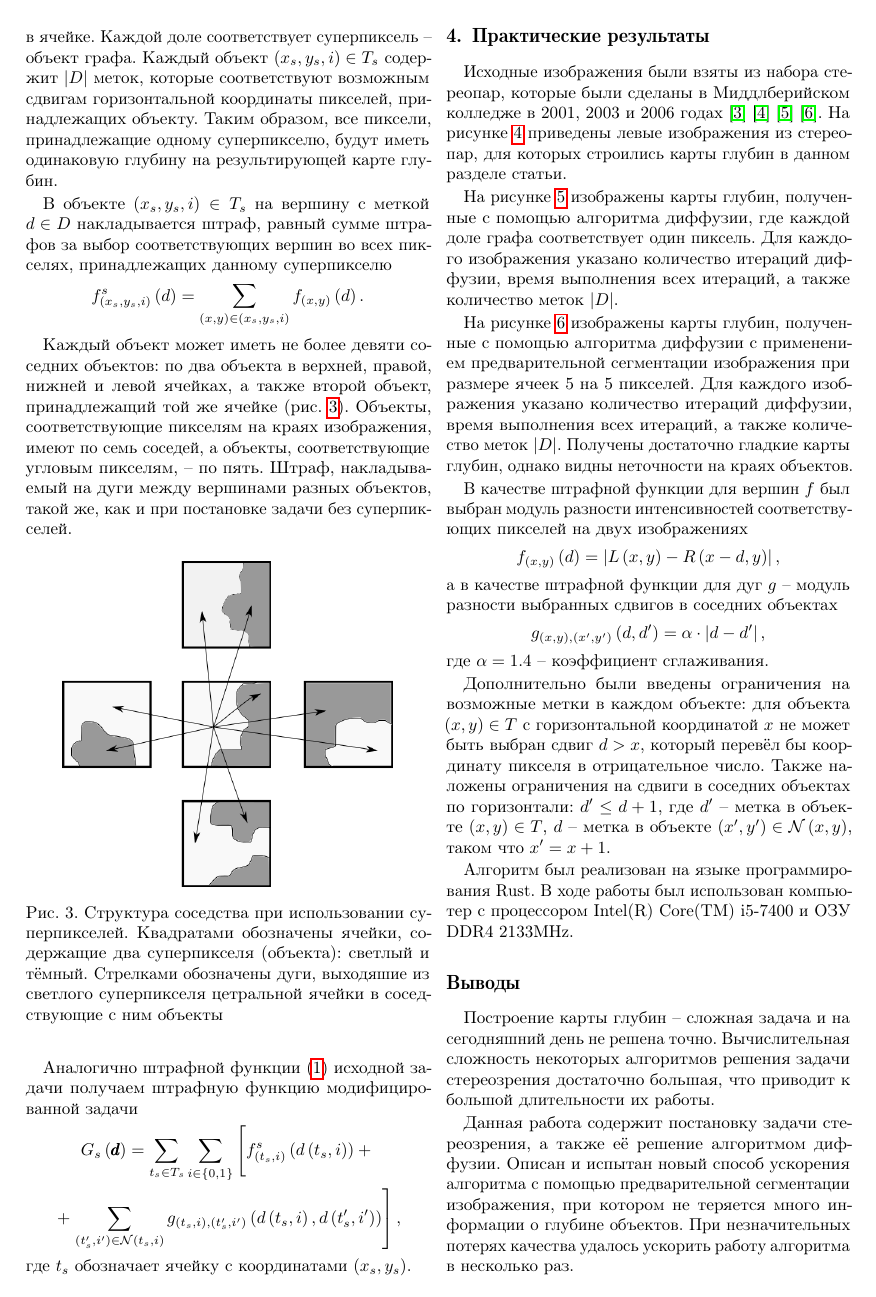
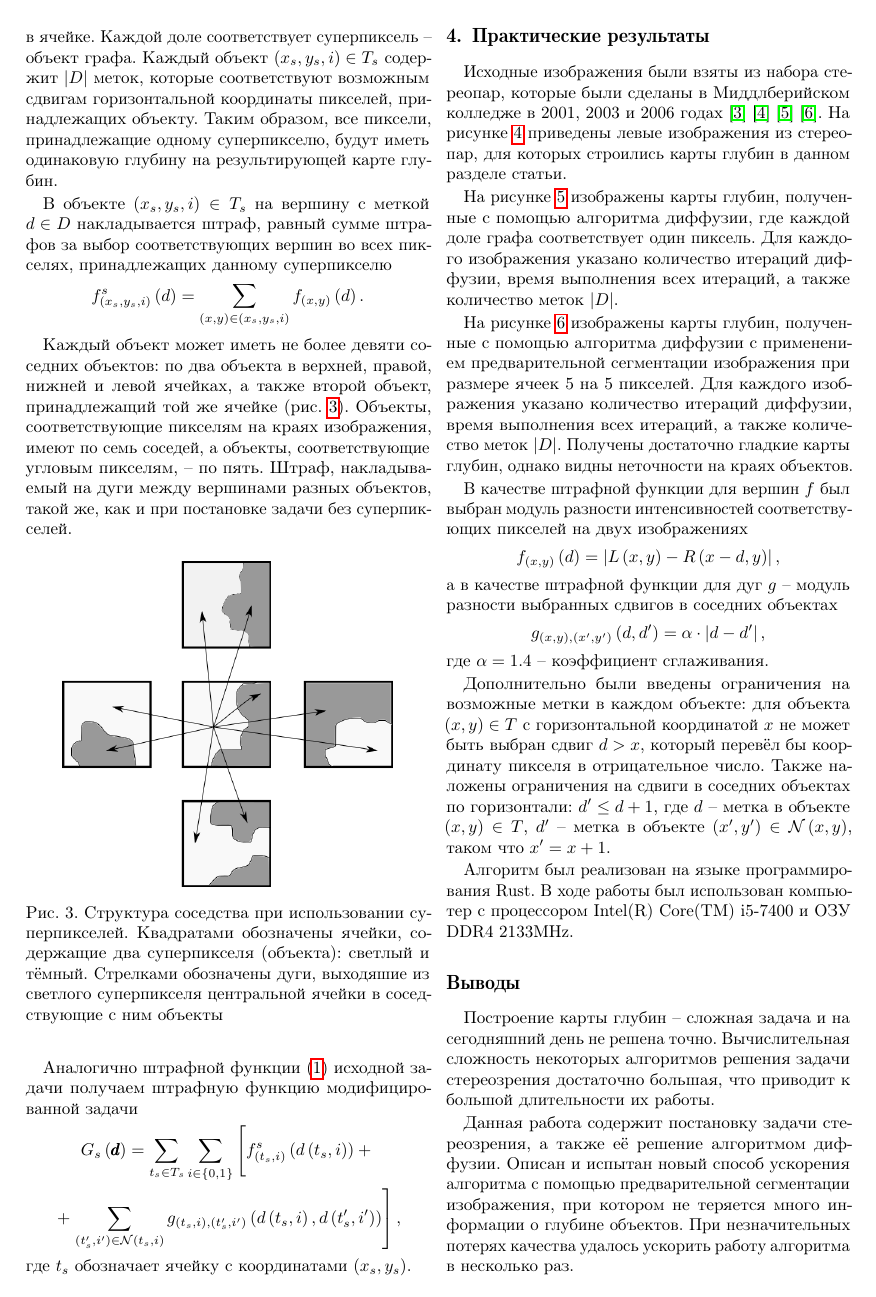
Before and after one commit to Helga-Helga/master_thesis, a LaTeX document (paper/Laviahina.tex): page 3 of 4. The pictures show the PDF file paper/Laviahina.pdf that the author committed with the source.

Commit message:
Fix typos and hyphenations in equations

```diff
--- a/paper/Laviahina.tex
+++ b/paper/Laviahina.tex
@@ -463,7 +463,7 @@
               (объекта): светлый и тёмный.
               Стрелками обозначены дуги,
               выходяшие из светлого суперпикселя
-              цетральной ячейки в соседствующие с ним объекты}
+              центральной ячейки в соседствующие с ним объекты}
   \label{fig:neighbors:superpixel}
 \end{figure}
 
@@ -564,19 +564,19 @@
 
 \begin{figure*}[h!]
     \centering
-    \subfloat[$100$ итераций, $19$ минут, $\left| D \right| = 40$]
+    \subfloat[$100$ итераций, $19$ минут, $\; \left| D \right| = 40$]
     {
         % среднее время итерации $11.4$ секунды
         \includegraphics[width=0.5\columnwidth]{images/cloth_superpixel_based_stereo}
         \label{fig:cloth:superpixel}
     } \qquad
-    \subfloat[$450$ итераций, $15$ минут, $\left| D \right| = 16$]
+    \subfloat[$450$ итераций, $15$ минут, $\; \left| D \right| = 16$]
     {
         % среднее время итерации $1.98$ секунд
         \includegraphics[width=0.5\columnwidth]{images/pots_superpixel_based_stereo}
         \label{fig:flowerpots:superpixel}
     } \qquad
-    \subfloat[$400$ итераций, $14$ минут, $\left| D \right| = 16$]
+    \subfloat[$400$ итераций, $14$ минут, $\; \left| D \right| = 16$]
     {
         % среднее время итерации $2.04$ секунды
         \includegraphics[width=0.5\columnwidth]{images/poster_superpixel_based_stereo}
@@ -605,8 +605,8 @@
 не может быть выбран сдвиг $d > x$,
 который перевёл бы координату пикселя в отрицательное число.
 Также наложены ограничения на сдвиги в соседних объектах по горизонтали:
-$d' \le d + 1$, где $d'$~--~метка в объекте $\left(x, y \right) \in T$,
-$d$~--~метка в объекте $\left(x', y'\right) \in \mathcal{N}\left(x, y \right)$,
+$d' \le d + 1$, где $d$~--~метка в объекте $\left(x, y \right) \in T$,
+$d'$~--~метка в объекте $\left(x', y'\right) \in \mathcal{N}\left(x, y \right)$,
 таком что $x' = x + 1$.
 
 Алгоритм был реализован на языке программирования Rust.
```
Also changed, not shown: paper/Laviahina.pdf, paper/regform_Laviahina.pdf.
